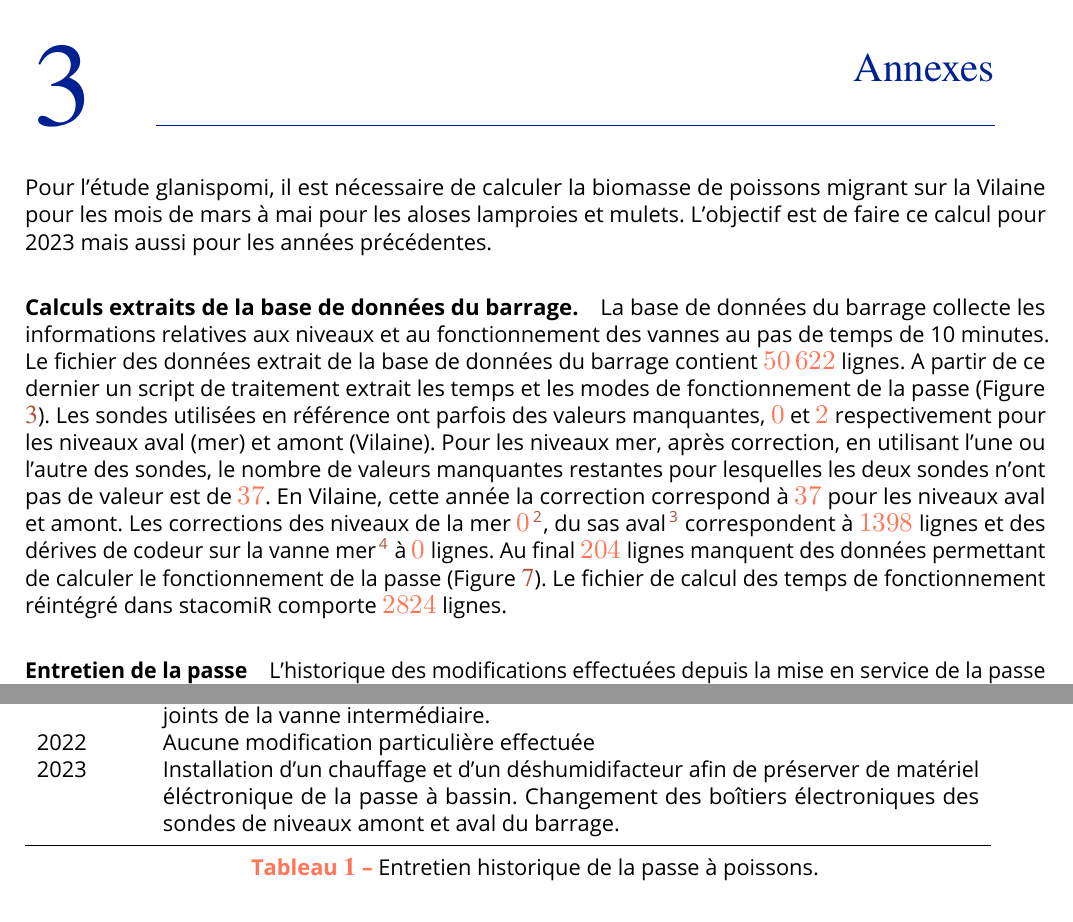
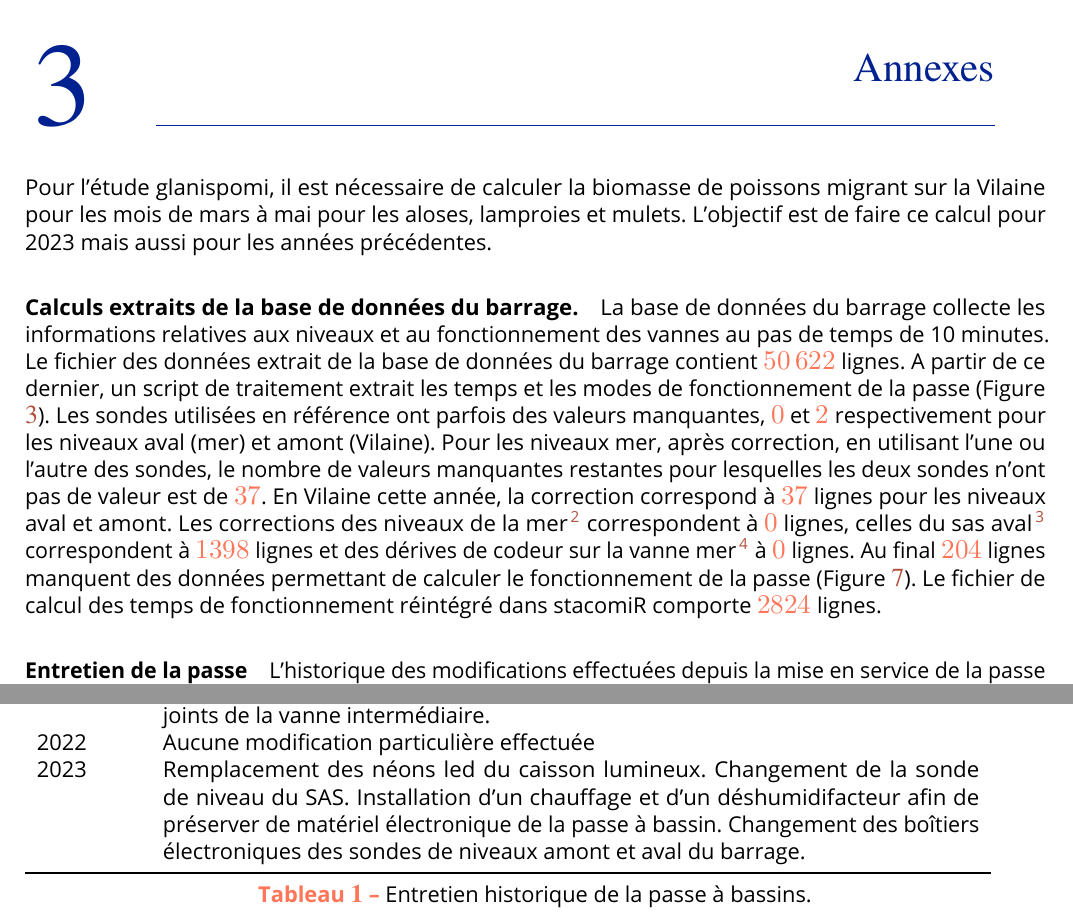
Before and after one commit to Eaux-et-Vilaine/passe_bassins, a LaTeX document (report/rapport_passe2023.tex): two parts of pages 26 and 34 of 37, joined at a grey line, cut so that both start at the same text. Compiled offline with LuaLaTeX; a missing font is replaced by an installed copy or a similar font.

Commit message:
dev : modifications finales

```diff
--- a/report/rapport_passe2023.tex
+++ b/report/rapport_passe2023.tex
@@ -1782,7 +1783,7 @@ d'Arzal.}
 \section{Annexes}
 
 Pour l'étude glanispomi, il est nécessaire de calculer la biomasse de poissons
-migrant sur la Vilaine pour les mois de mars à mai pour les aloses lamproies et
+migrant sur la Vilaine pour les mois de mars à mai pour les aloses, lamproies et
 mulets. L'objectif est de faire ce calcul pour 2023 mais aussi pour les années
 précédentes.
 
@@ -1793,8 +1794,8 @@ précédentes.
 
 La base de données du barrage collecte les informations relatives aux niveaux et
 au fonctionnement des vannes au pas de temps de 10 minutes. Le fichier des données extrait de la base de données du barrage
-contient \textcolor{orange_EV}{\num{50622}} lignes. A partir de ce dernier un
-script de traitement extrait les temps et les modes de fonctionnement de la
+contient \textcolor{orange_EV}{\num{50622}} lignes. A partir de ce dernier,
+un script de traitement extrait les temps et les modes de fonctionnement de la
 passe (Figure \ref{figure_schema_fonctionnement}).
 Les sondes utilisées en
 référence ont parfois des valeurs manquantes,
@@ -1802,13 +1803,14 @@ référence ont parfois des valeurs manquantes,
  pour les niveaux aval (mer) et amont (Vilaine).
 Pour les niveaux mer, après correction, en utilisant l'une ou l'autre des
 sondes, le nombre de valeurs manquantes restantes pour lesquelles les deux sondes n'ont pas de
-valeur est de \textcolor{orange_EV}{\num{37}}. En Vilaine,
-cette année la correction correspond à
-\textcolor{orange_EV}{\num{37}} pour les niveaux aval et amont.
-Les corrections des niveaux de la mer
-\textcolor{orange_EV}{\num{0}} \footnote{Suppression des valeurs
-inférieures à -3.5 m NGF.}, du sas aval \footnote{Le dernier bassin en aval de
-la passe, la différence de niveaux entre ce bassin et la mer conditionne le
+valeur est de \textcolor{orange_EV}{\num{37}}. En Vilaine
+cette année, la correction correspond à
+\textcolor{orange_EV}{\num{37}} lignes pour les
+niveaux aval et amont.
+Les corrections des niveaux de la mer\footnote{Suppression
+des valeurs inférieures à -3.5 m NGF.} correspondent à
+\textcolor{orange_EV}{\num{0}} lignes, celles du sas aval \footnote{Le dernier
+bassin en aval de la passe, la différence de niveaux entre ce bassin et la mer conditionne le
 fonctionnement de la vanne aval, suppression des valeurs en dehors de la gamme
 [-1m,2.5m].} correspondent à \textcolor{orange_EV}{\num{1398}} lignes et des
 dérives de codeur sur la vanne mer \footnote{Suppression des valeurs en dehors de la gamme
@@ -1955,12 +1957,12 @@ leds.\\
 2021 & Renforcement des structure du capteur de fin de course aval, Remplacement
 des joints de la vanne intermédiaire.\\
 2022 & Aucune modification particulière effectuée\\
-2023 & Installation d'un chauffage et d'un déshumidifacteur afin de préserver de
-matériel éléctronique de la passe à bassin. Changement des boîtiers
-électroniques des sondes de niveaux amont et aval du barrage.\\
+2023 & Remplacement des néons led du caisson lumineux. Changement de la sonde de niveau du SAS. Installation d’un chauffage et d’un déshumidifacteur afin de préserver de matériel électronique
+de la passe à bassin. Changement des boîtiers électroniques des sondes de
+niveaux amont et aval du barrage.\\
 \bottomrule
 \end{tabular}
-\caption{Entretien historique de la passe à poissons.}
+\caption{Entretien historique de la passe à bassins.}
 \label{table_entretien_passe}
 \end{table}
 
```
Also changed, not shown: report/rapport_passe2023.tex (24 more changed lines), 1 other file.
